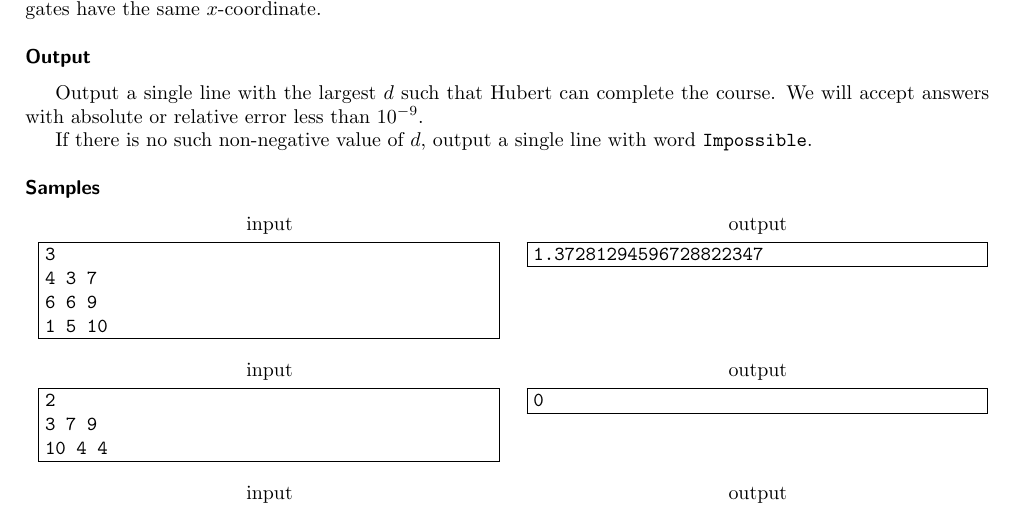
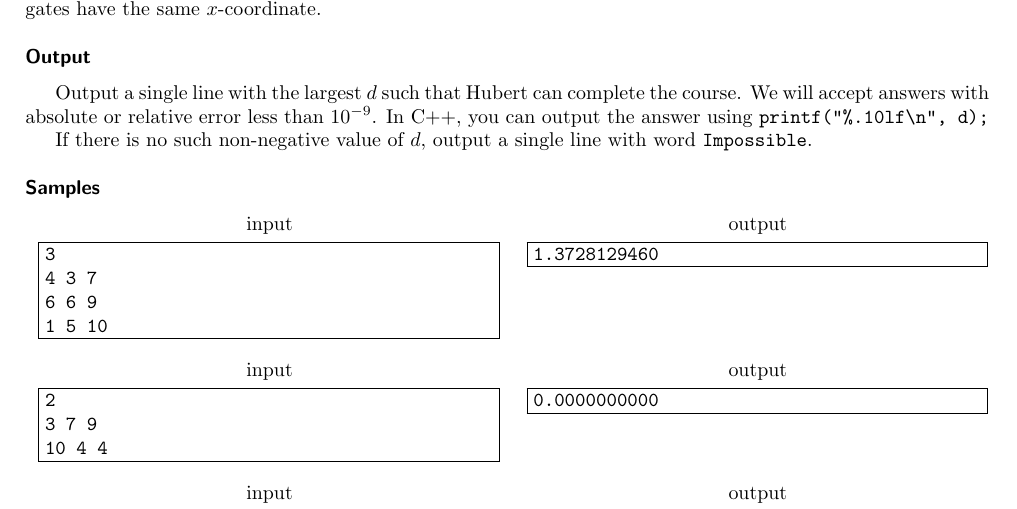
Before and after one commit to trojsten/vpcpc, a LaTeX document (statements/src/lang-en/day-mix2/slalom.tex): part of the page, cut so that both start at the same text. Compiled offline with pdfLaTeX.

Commit message:
Added a helper text for printing doubles

```diff
--- a/statements/src/lang-en/day-mix2/slalom.tex
+++ b/statements/src/lang-en/day-mix2/slalom.tex
@@ -44,7 +44,8 @@ $x$-coordinate.
 
 Output a single line with the largest $d$ such that Hubert can complete the
 course. We will accept answers with absolute or relative error less than
-$10^{-9}$.
+$10^{-9}$. In C++, you can output the answer using
+\verb!printf("%.10lf\n", d);!
 
 If there is no such non-negative value of $d$, output a single line with word
 \texttt{Impossible}.
@@ -58,7 +59,7 @@ If there is no such non-negative value of $d$, output a single line with word
 6 6 9
 1 5 10
 \sampleOUT
-1.37281294596728822347
+1.3728129460
 \sampleEND
 
 \sampleIN
@@ -66,7 +67,7 @@ If there is no such non-negative value of $d$, output a single line with word
 3 7 9
 10 4 4
 \sampleOUT
-0
+0.0000000000
 \sampleEND
 
 \sampleIN
```
Also changed, not shown: 2 other files.
